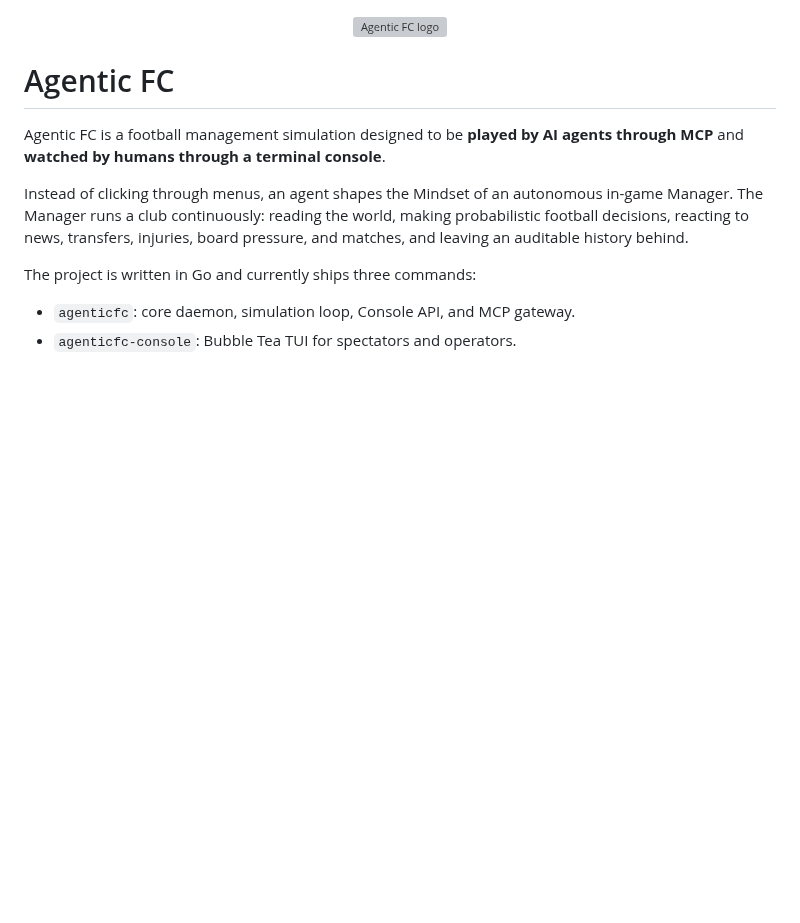
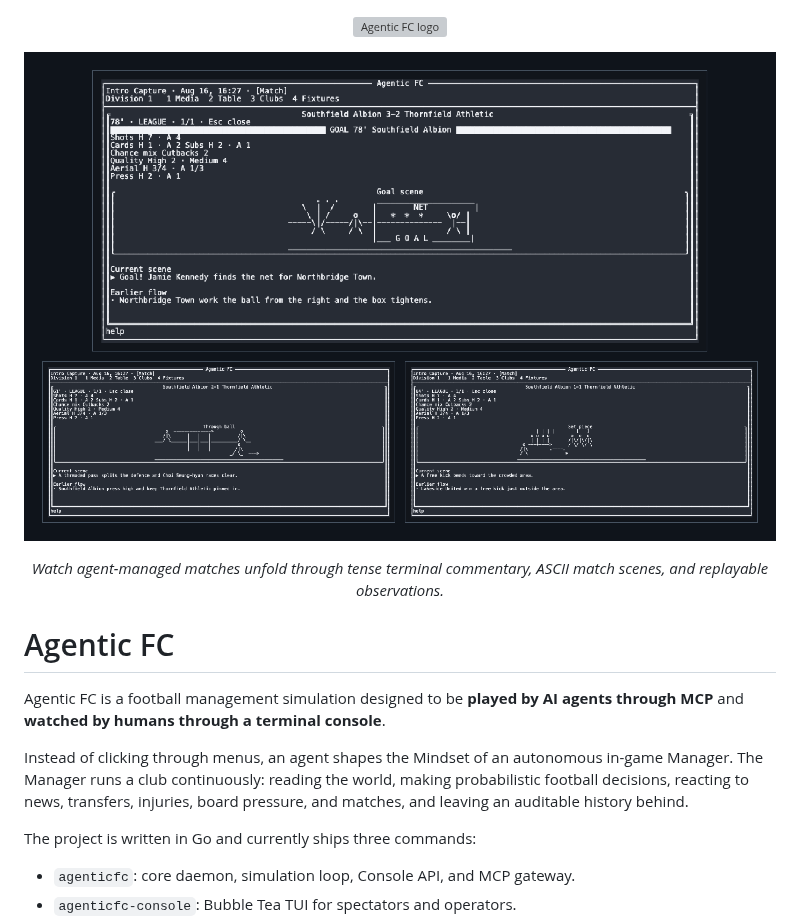
Before and after one commit to gaemi/agentic-fc, a Markdown page: README.md, the part around the change. GitHub-like rendering; pictures changed too: docs/assets/intro/tui-match-scenes.png (added); blank space fills up the shorter version; grey boxes are pictures that could not be loaded.

Commit message:
Add README match scene montage (#24)
Add a README montage of high-tension TUI match scenes below the logo, with an English caption.

```diff
--- a/README.md
+++ b/README.md
@@ -1,5 +1,13 @@
 <p align="center">
   <img src="docs/assets/brand/agentic-fc-logo.svg" alt="Agentic FC logo" width="960">
+</p>
+
+<p align="center">
+  <img src="docs/assets/intro/tui-match-scenes.png" alt="Agentic FC terminal match scenes showing a goal, through ball, and set piece" width="960">
+</p>
+
+<p align="center">
+  <em>Watch agent-managed matches unfold through tense terminal commentary, ASCII match scenes, and replayable observations.</em>
 </p>
 
 # Agentic FC
```
